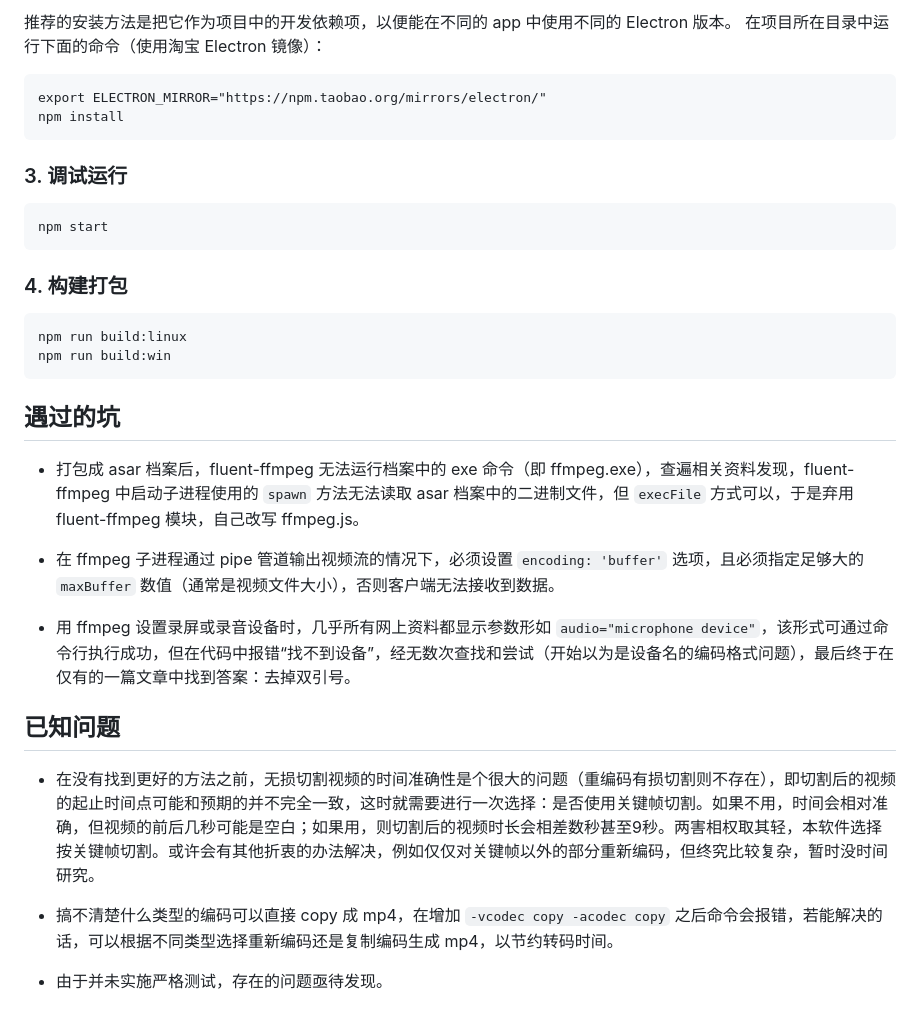
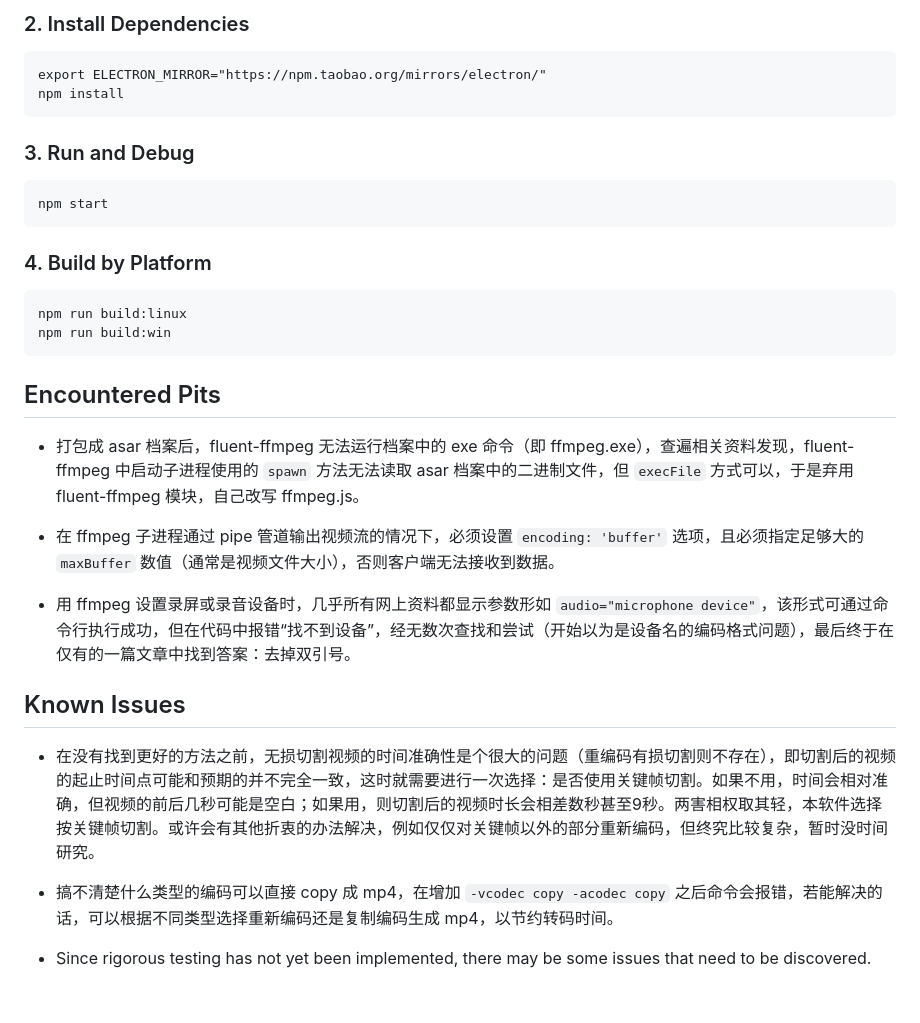
Before and after one commit to metadream/app-flawless-cut, a Markdown page: README.md, the part around the change printed below. GitHub-like rendering.

````diff
--- a/README.md
+++ b/README.md
@@ -50,26 +78,25 @@ https://www.chromium.org/audio-video。
 
-推荐的安装方法是把它作为项目中的开发依赖项，以便能在不同的 app 中使用不同的
-Electron 版本。 在项目所在目录中运行下面的命令（使用淘宝 Electron 镜像）：
+### 2. Install Dependencies
 
 ```
 export ELECTRON_MIRROR="https://npm.taobao.org/mirrors/electron/"
 npm install
 ```
 
-### 3. 调试运行
+### 3. Run and Debug
 
 ```
 npm start
 ```
 
-### 4. 构建打包
+### 4. Build by Platform
 
 ```
 npm run build:linux
 npm run build:win
 ```
 
-## 遇过的坑
+## Encountered Pits
 
 - 打包成 asar 档案后，fluent-ffmpeg 无法运行档案中的 exe 命令（即
   ffmpeg.exe），查遍相关资料发现，fluent-ffmpeg 中启动子进程使用的 `spawn`
@@ -83,7 +110,7 @@ npm run build:win
 - 用 ffmpeg 设置录屏或录音设备时，几乎所有网上资料都显示参数形如
   `audio="microphone device"`，该形式可通过命令行执行成功，但在代码中报错“找不到设备”，经无数次查找和尝试（开始以为是设备名的编码格式问题），最后终于在仅有的一篇文章中找到答案：去掉双引号。
 
-## 已知问题
+## Known Issues
 
 - 在没有找到更好的方法之前，无损切割视频的时间准确性是个很大的问题（重编码有损切割则不存在），即切割后的视频的起止时间点可能和预期的并不完全一致，这时就需要进行一次选择：是否使用关键帧切割。如果不用，时间会相对准确，但视频的前后几秒可能是空白；如果用，则切割后的视频时长会相差数秒甚至9秒。两害相权取其轻，本软件选择按关键帧切割。或许会有其他折衷的办法解决，例如仅仅对关键帧以外的部分重新编码，但终究比较复杂，暂时没时间研究。
 
@@ -91,4 +118,5 @@ npm run build:win
   之后命令会报错，若能解决的话，可以根据不同类型选择重新编码还是复制编码生成
   mp4，以节约转码时间。
 
-- 由于并未实施严格测试，存在的问题亟待发现。
+- Since rigorous testing has not yet been implemented, there may be some issues
+  that need to be discovered.
````
Also changed, not shown: other parts of README.md (+44 -16 lines).
